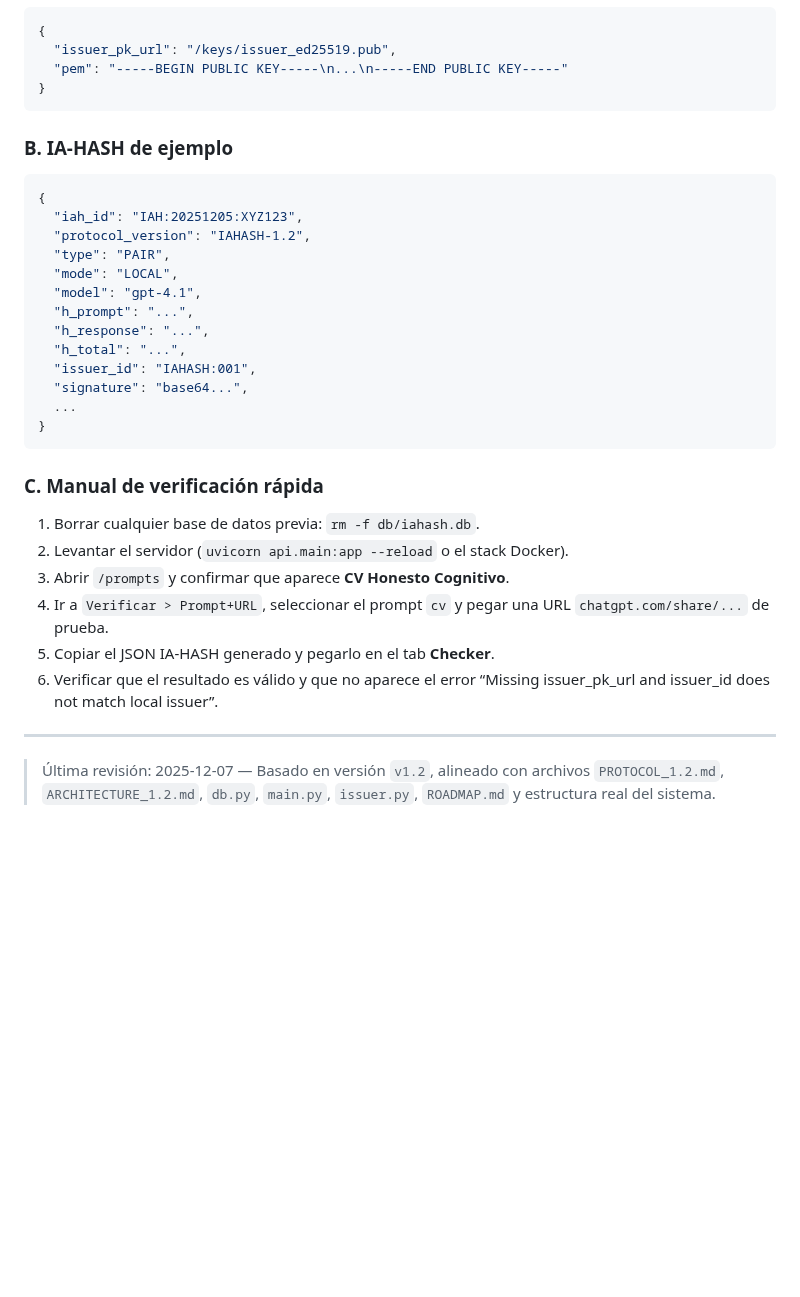
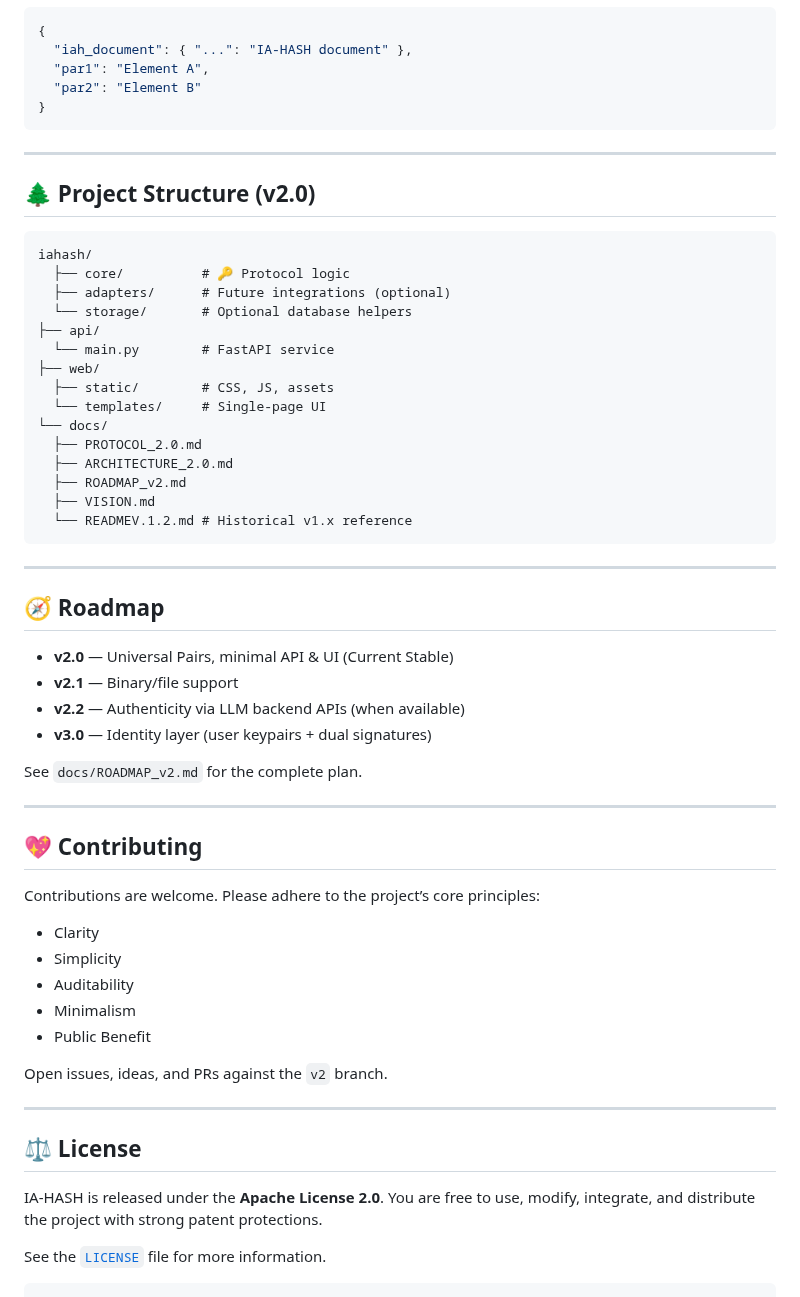
Before and after one commit to IAHASH/iahash, a Markdown page: README.md, the part around one of its changes. Rendered like a GitHub page; blank space fills up the shorter version.

````diff
--- a/README.md
+++ b/README.md
@@ -172,38 +165,65 @@ Próximas mejoras:
 
 ```json
 {
-  "issuer_pk_url": "/keys/issuer_ed25519.pub",
-  "pem": "-----BEGIN PUBLIC KEY-----\n...\n-----END PUBLIC KEY-----"
+  "iah_document": { "...": "IA-HASH document" },
+  "par1": "Element A",
+  "par2": "Element B"
 }
 ```
 
-### B. IA-HASH de ejemplo
+-----
 
-```json
-{
-  "iah_id": "IAH:20251205:XYZ123",
-  "protocol_version": "IAHASH-1.2",
-  "type": "PAIR",
-  "mode": "LOCAL",
-  "model": "gpt-4.1",
-  "h_prompt": "...",
-  "h_response": "...",
-  "h_total": "...",
-  "issuer_id": "IAHASH:001",
-  "signature": "base64...",
-  ...
-}
+## 🌲 Project Structure (v2.0)
+
+```
+iahash/
+  ├── core/          # 🔑 Protocol logic
+  ├── adapters/      # Future integrations (optional)
+  └── storage/       # Optional database helpers
+├── api/
+  └── main.py        # FastAPI service
+├── web/
+  ├── static/        # CSS, JS, assets
+  └── templates/     # Single-page UI
+└── docs/
+  ├── PROTOCOL_2.0.md
+  ├── ARCHITECTURE_2.0.md
+  ├── ROADMAP_v2.md
+  ├── VISION.md
+  └── READMEV.1.2.md # Historical v1.x reference
 ```
 
-### C. Manual de verificación rápida
+-----
 
-1. Borrar cualquier base de datos previa: `rm -f db/iahash.db`.
-2. Levantar el servidor (`uvicorn api.main:app --reload` o el stack Docker).
-3. Abrir `/prompts` y confirmar que aparece **CV Honesto Cognitivo**.
-4. Ir a `Verificar > Prompt+URL`, seleccionar el prompt `cv` y pegar una URL `chatgpt.com/share/...` de prueba.
-5. Copiar el JSON IA-HASH generado y pegarlo en el tab **Checker**.
-6. Verificar que el resultado es válido y que no aparece el error “Missing issuer_pk_url and issuer_id does not match local issuer”.
+## 🧭 Roadmap
 
----
+  * **v2.0** — Universal Pairs, minimal API & UI (Current Stable)
+  * **v2.1** — Binary/file support
+  * **v2.2** — Authenticity via LLM backend APIs (when available)
+  * **v3.0** — Identity layer (user keypairs + dual signatures)
 
-> Última revisión: 2025-12-07 — Basado en versión `v1.2`, alineado con archivos `PROTOCOL_1.2.md`, `ARCHITECTURE_1.2.md`, `db.py`, `main.py`, `issuer.py`, `ROADMAP.md` y estructura real del sistema.
+See `docs/ROADMAP_v2.md` for the complete plan.
+
+-----
+
+## 💖 Contributing
+
+Contributions are welcome. Please adhere to the project’s core principles:
+
+  * Clarity
+  * Simplicity
+  * Auditability
+  * Minimalism
+  * Public Benefit
+
+Open issues, ideas, and PRs against the `v2` branch.
+
+-----
+
+## ⚖️ License
+
+IA-HASH is released under the **Apache License 2.0**. You are free to use, modify, integrate, and distribute the project with strong patent protections.
+
+See the [`LICENSE`](https://www.google.com/search?q=./LICENSE) file for more information.
+
+```
````
Also changed, not shown: other parts of README.md (+150 -157 lines).
